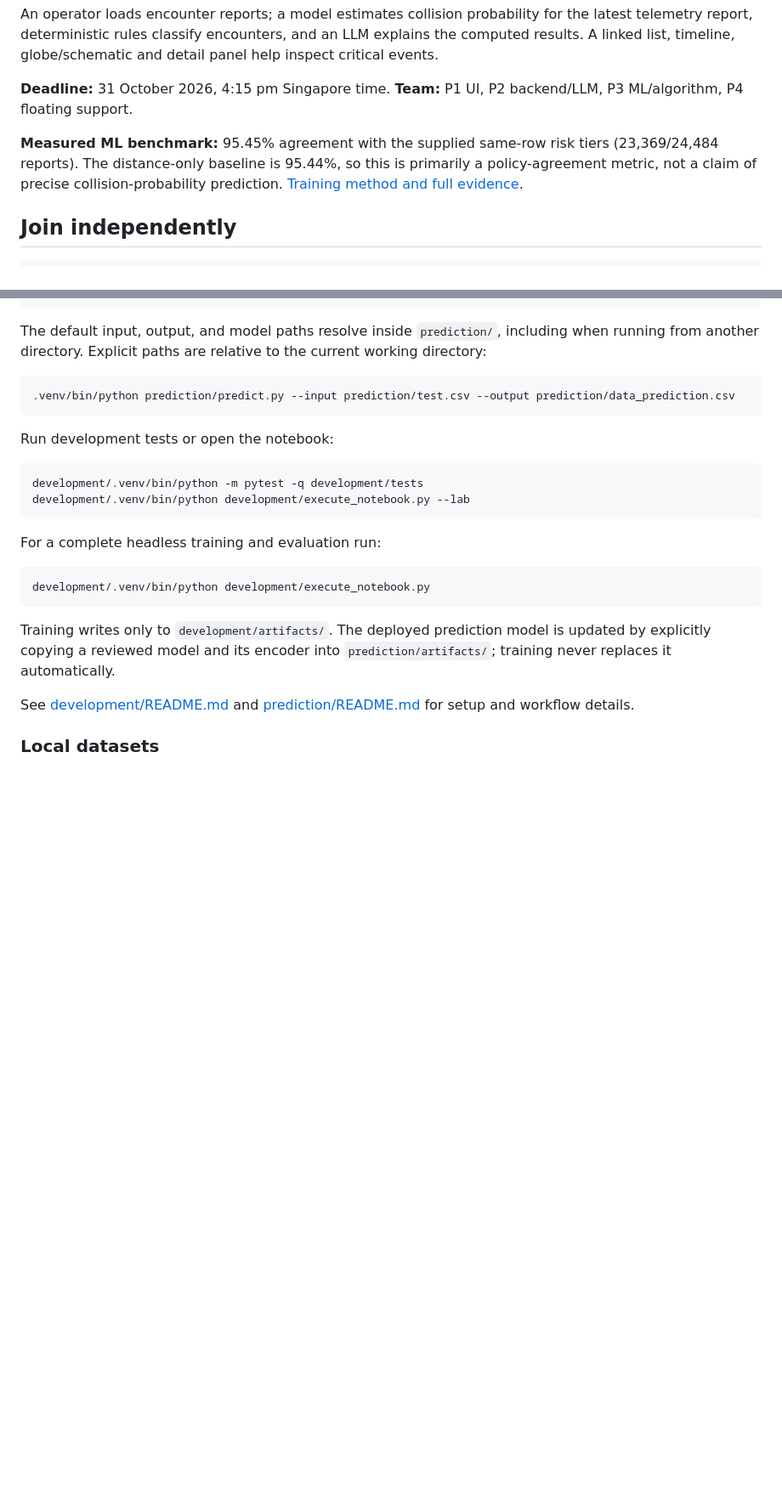
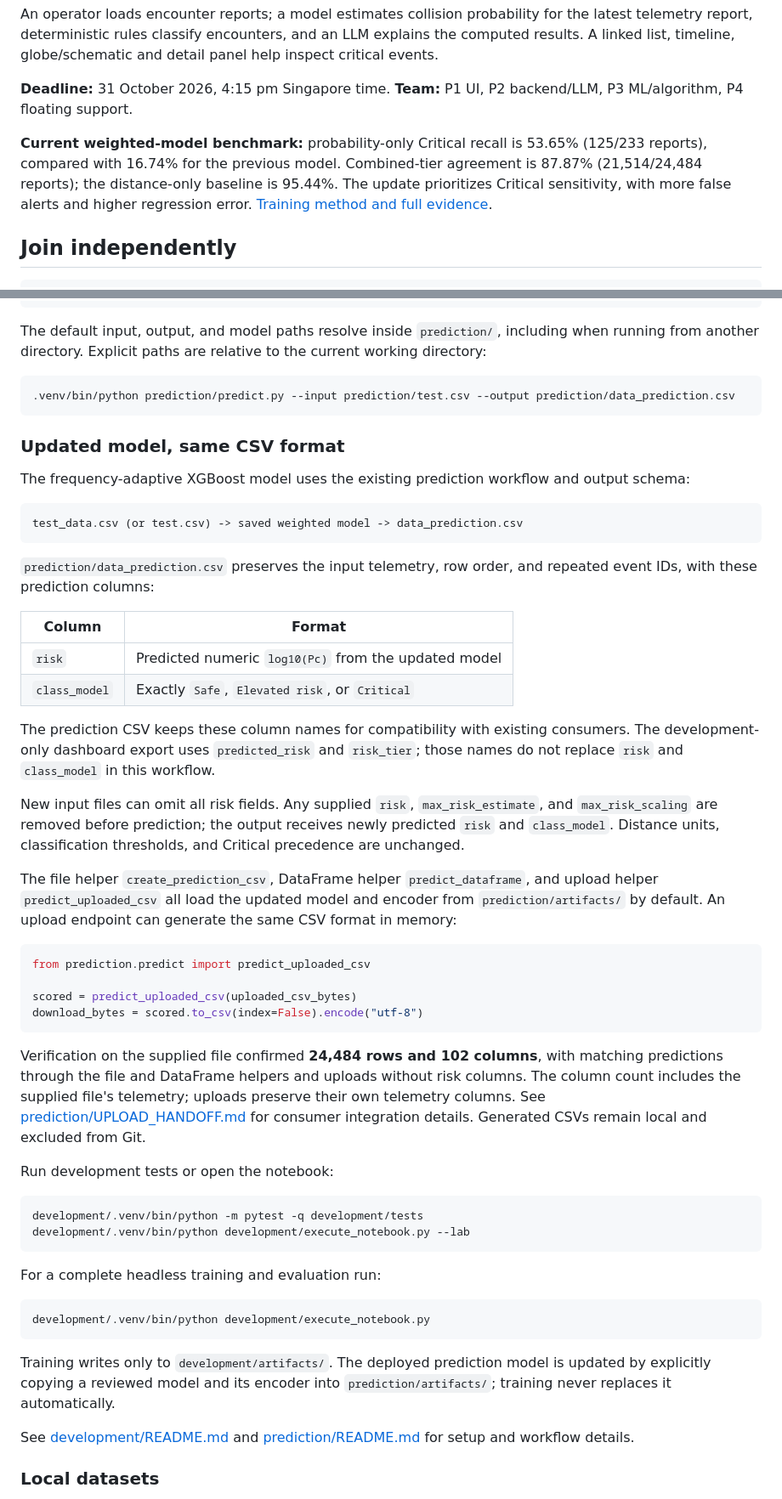
Before and after one commit to Ayushjain8541/autonomous-coconuts, a Markdown page: README.md, 2 parts joined by grey strips. Shown at 85% size. GitHub-like rendering; blank space fills up the shorter version.

Commit message:
Document updated model CSV compatibility and upload workflow

````diff
--- a/README.md
+++ b/README.md
@@ -7,10 +7,11 @@ An operator loads encounter reports; a model estimates collision probability for
 **Deadline:** 31 October 2026, 4:15 pm Singapore time. **Team:** P1 UI, P2 backend/LLM, P3 ML/algorithm, P4 floating support.
 
 
-**Measured ML benchmark:** 95.45% agreement with the supplied same-row risk tiers
-(23,369/24,484 reports). The distance-only baseline is
-95.44%, so this is primarily a policy-agreement metric, not a claim of
-precise collision-probability prediction. [Training method and full evidence](#ml-training-and-benchmark-evidence).
+**Current weighted-model benchmark:** probability-only Critical recall is
+53.65% (125/233 reports), compared with 16.74% for the previous model.
+Combined-tier agreement is 87.87% (21,514/24,484 reports); the distance-only
+baseline is 95.44%. The update prioritizes Critical sensitivity, with more
+false alerts and higher regression error. [Training method and full evidence](#ml-training-and-benchmark-evidence).
 
 ## Join independently
 
@@ -115,6 +117,51 @@ working directory:
 ```bash
 .venv/bin/python prediction/predict.py --input prediction/test.csv --output prediction/data_prediction.csv
 ```
+
+### Updated model, same CSV format
+
+The frequency-adaptive XGBoost model uses the existing prediction workflow and
+output schema:
+
+```text
+test_data.csv (or test.csv) -> saved weighted model -> data_prediction.csv
+```
+
+`prediction/data_prediction.csv` preserves the input telemetry, row order, and
+repeated event IDs, with these prediction columns:
+
+| Column | Format |
+| --- | --- |
+| `risk` | Predicted numeric `log10(Pc)` from the updated model |
+| `class_model` | Exactly `Safe`, `Elevated risk`, or `Critical` |
+
+The prediction CSV keeps these column names for compatibility with existing
+consumers. The development-only dashboard export uses `predicted_risk` and
+`risk_tier`; those names do not replace `risk` and `class_model` in this workflow.
+
+New input files can omit all risk fields. Any supplied `risk`,
+`max_risk_estimate`, and `max_risk_scaling` are removed before prediction;
+the output receives newly predicted `risk` and `class_model`. Distance units,
+classification thresholds, and Critical precedence are unchanged.
+
+The file helper `create_prediction_csv`, DataFrame helper `predict_dataframe`,
+and upload helper `predict_uploaded_csv` all load the updated model and encoder
+from `prediction/artifacts/` by default. An upload endpoint can generate the same
+CSV format in memory:
+
+```python
+from prediction.predict import predict_uploaded_csv
+
+scored = predict_uploaded_csv(uploaded_csv_bytes)
+download_bytes = scored.to_csv(index=False).encode("utf-8")
+```
+
+Verification on the supplied file confirmed **24,484 rows and 102 columns**, with
+matching predictions through the file and DataFrame helpers and uploads without
+risk columns.
+The column count includes the supplied file's telemetry; uploads preserve their
+own telemetry columns. See [prediction/UPLOAD_HANDOFF.md](prediction/UPLOAD_HANDOFF.md)
+for consumer integration details. Generated CSVs remain local and excluded from Git.
 
 Run development tests or open the notebook:
 
````
Also changed, not shown: other parts of README.md (+4 -3 lines).
